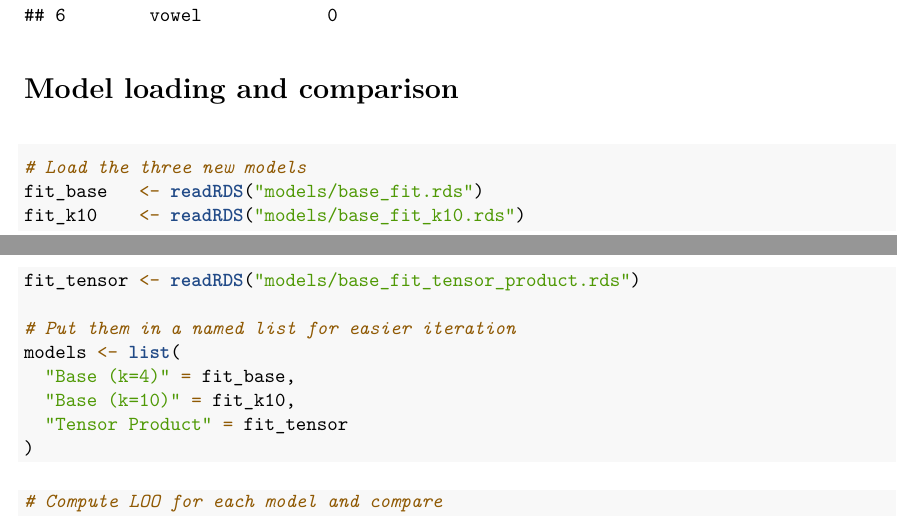
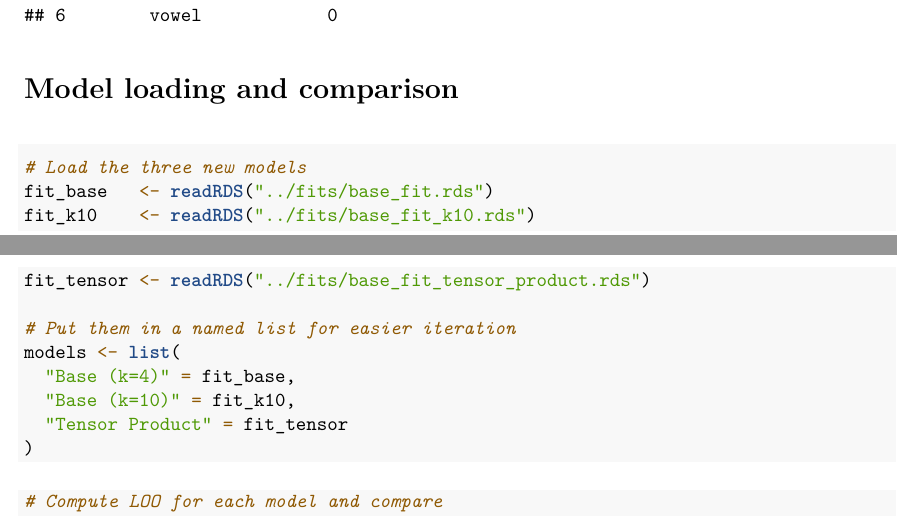
Before and after one commit to acraevschi/prop_hazards_verbs, an R Markdown document (analysis/analyze_output_all_models.Rmd): two parts of pages 1 and 2 of 13, joined at a grey line, cut so that both start at the same text. The pictures show the output file analysis/analyze_output_all_models.pdf that the author committed with the source.

Commit message:
outputs comparison

````diff
--- a/analysis/analyze_output_all_models.Rmd
+++ b/analysis/analyze_output_all_models.Rmd
@@ -38,9 +38,9 @@ head(model_data)
 
 ```{r}
 # Load the three new models
-fit_base   <- readRDS("models/base_fit.rds")
-fit_k10    <- readRDS("models/base_fit_k10.rds")
-fit_tensor <- readRDS("models/base_fit_tensor_product.rds")
+fit_base   <- readRDS("../fits/base_fit.rds")
+fit_k10    <- readRDS("../fits/base_fit_k10.rds")
+fit_tensor <- readRDS("../fits/base_fit_tensor_product.rds")
 
 # Put them in a named list for easier iteration
 models <- list(
````
Also changed, not shown: analysis/analyze_output_all_models.pdf.
